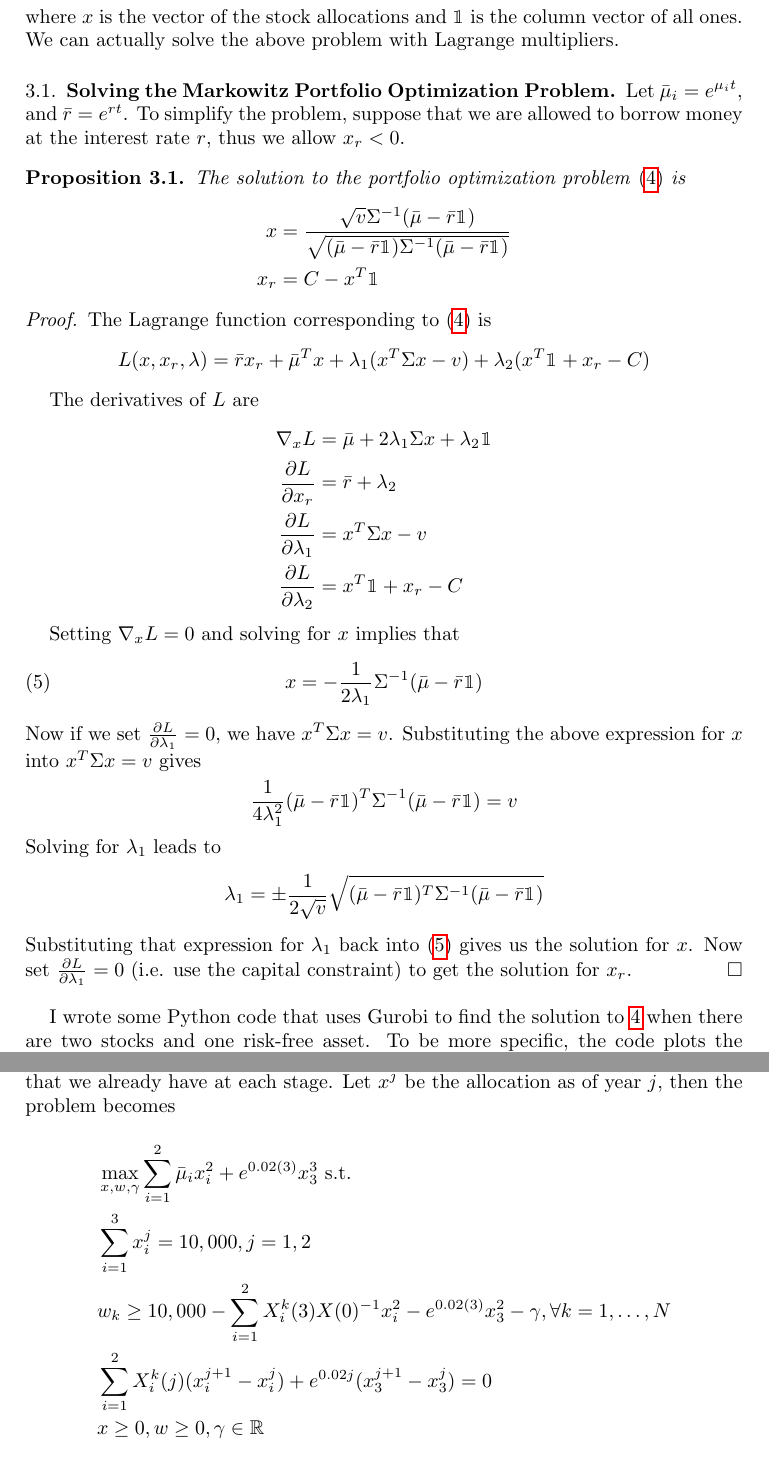
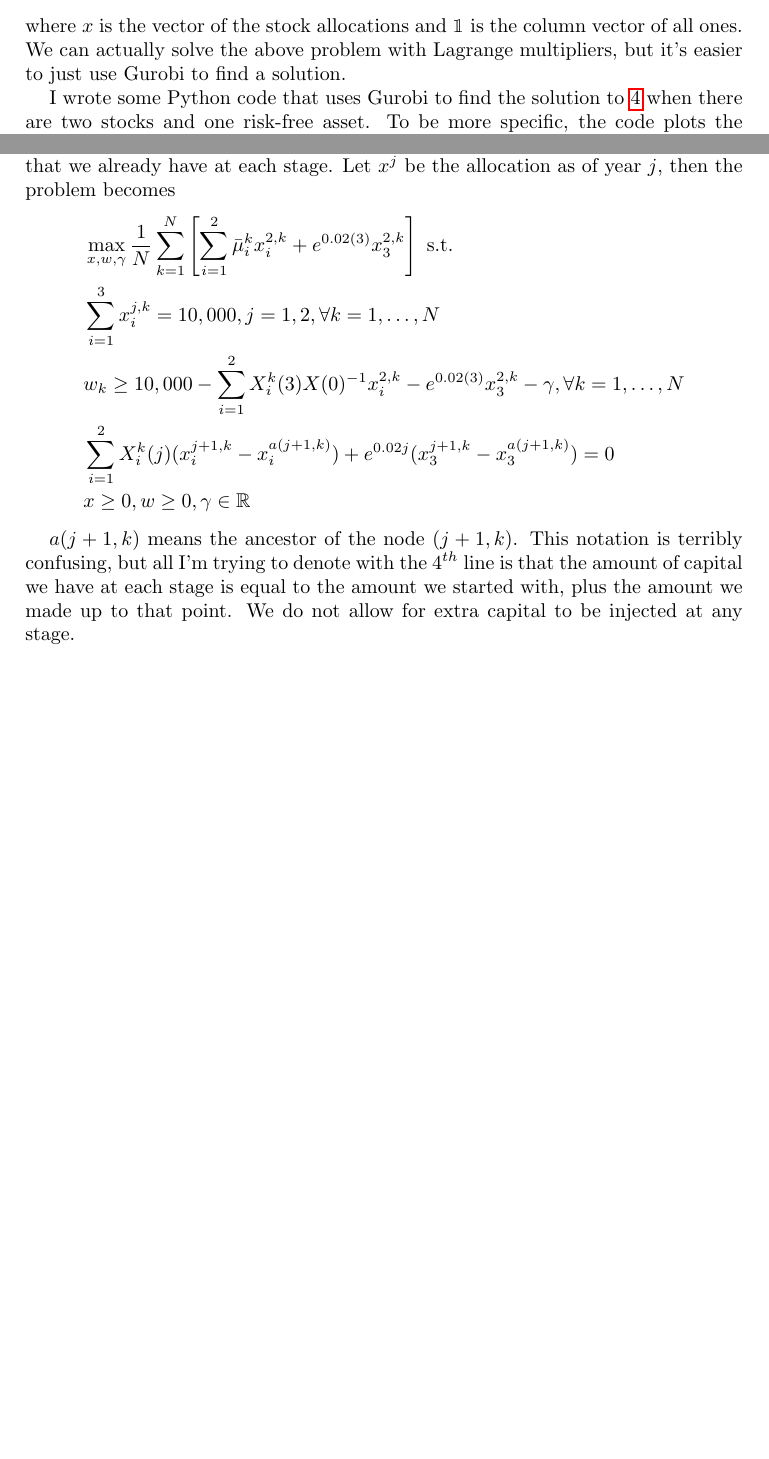
Before and after one commit to kehlert/multistage_portfolio, a LaTeX paper (paper/719_project.tex): two parts of pages 5 and 8 of 10, joined at a grey line, cut so that both start at the same text, the shorter picture padded with empty space. Compiled offline with pdfLaTeX.

Commit message:
fixed up the paper

```diff
--- a/paper/719_project.tex
+++ b/paper/719_project.tex
@@ -177,46 +171,7 @@ Thus the problem we want to solve is
 \max_{x,x_r\ge 0} \mathbb{E}C(x, R_i) = r x_r + \sum_{i=1}^n x_i e^{\mu_i t}, x^T \Sigma x \le v, x^T \mathbbm{1} + x_r \le C
 \end{equation}
 where $x$ is the vector of the stock allocations and $\mathbbm{1}$ is the column vector of all ones.
-We can actually solve the above problem with Lagrange multipliers.
-
-\subsection{Solving the Markowitz Portfolio Optimization Problem}
-Let $\bar{\mu}_i = e^{\mu_i t},$ and $\bar{r} = e^{rt}$. To simplify the problem, suppose that we are allowed to borrow money at the interest rate $r$, thus we allow $x_r < 0$.
-
-\begin{prop}
-The solution to the portfolio optimization problem \eqref{eq:markowitz} is
-\begin{align*}
-x &= \frac{\sqrt{v} \Sigma^{-1} (\bar{\mu} - \bar{r}\mathbbm{1})}{\sqrt{(\bar{\mu} - \bar{r}\mathbbm{1}) \Sigma^{-1} (\bar{\mu} - \bar{r}\mathbbm{1})}}\\
-x_r &= C - x^T \mathbbm{1}
-\end{align*}
-\end{prop}
-\begin{proof}
-The Lagrange function corresponding to \eqref{eq:markowitz} is
-\begin{equation*}
-L(x,x_r,\lambda) = \bar{r} x_r + \bar{\mu}^T x + \lambda_1(x^T \Sigma x - v) + \lambda_2(x^T \mathbbm{1} + x_r - C)
-\end{equation*}
-
-The derivatives of $L$ are
-\begin{align*}
-\nabla_x L &= \bar{\mu} + 2\lambda_1\Sigma x + \lambda_2 \mathbbm{1}\\
-\frac{\partial L}{\partial x_r} &= \bar{r}+\lambda_2\\
-\frac{\partial L}{\partial \lambda_1} &= x^T \Sigma x - v\\
-\frac{\partial L}{\partial \lambda_2} &= x^T \mathbbm{1} + x_r - C
-\end{align*}
-
-Setting $\nabla_x L = 0$ and solving for $x$ implies that
-\begin{equation}\label{eq:x_in_terms_lambda}
-x = -\frac{1}{2\lambda_1} \Sigma^{-1}(\bar{\mu} - \bar{r}\mathbbm{1})
-\end{equation}
-Now if we set $\frac{\partial L}{\partial \lambda_1} = 0$, we have $x^T\Sigma x = v$. Substituting the above expression for $x$ into $x^T\Sigma x = v$ gives
-\begin{equation*}
-\frac{1}{4\lambda_1^2} (\bar{\mu}-\bar{r}\mathbbm{1})^T\Sigma^{-1} (\bar{\mu}-\bar{r}\mathbbm{1}) = v
-\end{equation*}
-Solving for $\lambda_1$ leads to
-\begin{equation*}
-\lambda_1 = \pm \frac{1}{2\sqrt{v}} \sqrt{(\bar{\mu}-\bar{r}\mathbbm{1})^T\Sigma^{-1} (\bar{\mu}-\bar{r}\mathbbm{1})}
-\end{equation*}
-Substituting that expression for $\lambda_1$ back into \eqref{eq:x_in_terms_lambda} gives us the solution for $x$. Now set $\frac{\partial L}{\partial \lambda_1} = 0$ (i.e. use the capital constraint) to get the solution for $x_r$.
-\end{proof}
+We can actually solve the above problem with Lagrange multipliers, but it's easier to just use Gurobi to find a solution.
 
 I wrote some Python code that uses Gurobi to find the solution to \ref{eq:markowitz} when there are two stocks and one risk-free asset. To be more specific, the code plots the efficient frontier (see figure \ref{fig:markowitz}), which means that plots given standard deviations on the axis, and the maximum return on the y-axis. Since the model also handles correlated stocks, the code plots efficient frontiers for various correlation coefficients. We can see that the return is highest for a given standard deviation when the correlation is negative, and the return decreases as the correlation increases.
 \begin{figure}
@@ -264,7 +219,7 @@ If we discretize $X_i(3)$ by drawning $N$ random variables for each stock, then
 \begin{align*}
 &\max_{x,w,\gamma} \sum_{i=1}^2 \bar{\mu}_i x_i +  e^{0.02(3)} x_3 \text{ s.t.}\\
 &\sum_{i=1}^3 x_i = 10,000,  \forall k = 1,\ldots, N\\
-& w_k \ge 10,000 - \sum_{i=1}^2 X_i(3) X(0)^{-1} x_i - e^{0.02(3)} x_3 - \gamma, \forall k = 1,\ldots, N\\
+& w_k \ge 10,000 - \sum_{i=1}^2 X^k_i(3) X(0)^{-1} x_i - e^{0.02(3)} x_3 - \gamma, \forall k = 1,\ldots, N\\
 &x \ge 0, w \ge 0, \gamma \in \mathbb{R}
 \end{align*}
 where $\bar{\mu}_i = \frac{1}{N} \sum_{k=1}^N X_i^k(3)$.
@@ -279,12 +234,14 @@ It's probably not necessary to discrete the above problem, but it allows for mor
 \section{Multistage Portfolio Optimization Without Transaction Costs}
 We might want to extend the model, and allow for asset reallocation at specified times. We will not include transaction costs, but we will include the possibility of correlated stock returns. Instead of just having $N$ scenarios, the plan is to use a scenario tree. Let's say we are allowed to reallocate our capital after the first year, and then we sell everything after year 3. We also have the same AV@R constraint as before, which, roughly speaking, limits our worst losses to be less than \$1,000.  The optimization problem is basically the same as the earlier one, but now we need to add another constraint. This constraint makes sure that we only allocate capital that we already have at each stage. Let $x^j$ be the allocation as of year $j$, then the problem becomes
 \begin{align*}
-&\max_{x,w,\gamma} \sum_{i=1}^2 \bar{\mu}_i x^2_i +  e^{0.02(3)} x_3^3 \text{ s.t.}\\
-&\sum_{i=1}^3 x_i^j = 10,000, j=1,2\\
-& w_k \ge 10,000 - \sum_{i=1}^2 X_i^k(3) X(0)^{-1} x^2_i - e^{0.02(3)} x_3^2 - \gamma, \forall k = 1,\ldots, N\\
-&\sum_{i=1}^2 X_i^k(j) (x_i^{j+1}-x_i^j) + e^{0.02j}(x_3^{j+1}-x_3^j) = 0\\
+&\max_{x,w,\gamma} \frac{1}{N}\sum_{k=1}^N\left[\sum_{i=1}^2 \bar{\mu}^k_i x^{2,k}_i +  e^{0.02(3)} x_3^{2,k}\right] \text{ s.t.}\\
+&\sum_{i=1}^3 x_i^{j,k} = 10,000, j=1,2, \forall k=1,\ldots,N\\
+& w_k \ge 10,000 - \sum_{i=1}^2 X_i^k(3) X(0)^{-1} x^{2,k}_i - e^{0.02(3)} x_3^{2,k} - \gamma, \forall k = 1,\ldots, N\\
+&\sum_{i=1}^2 X_i^k(j) (x_i^{j+1,k}-x_i^{a(j+1,k)}) + e^{0.02j}(x_3^{j+1,k}-x_3^{a(j+1,k)}) = 0\\
 &x \ge 0, w \ge 0, \gamma \in \mathbb{R}
 \end{align*}
+
+$a(j+1,k)$ means the ancestor of the node $(j+1,k)$. This notation is terribly confusing, but all I'm trying to denote with the $4^{th}$ line is that the amount of capital we have at each stage is equal to the amount we started with, plus the amount we made up to that point. We do not allow for extra capital to be injected at any stage.
 
 Note that $x^{j+1}$ can depend on $X(j)$. In other words, we are allowed to adjust our reallocation based on the returns in year 1. I wrote Python code that creates a Gurobi model for this problem. It then plots the efficient frontiers for different correlations between the stock returns (figure \ref{fig:multi_stage_no_transaction_costs}). Since the size of the scenario tree is the number of branches cubed (3 stages), the number of branches at each node can't be too large. Thus computed many efficient frontiers for each correlation, and averaged them. This overestimates the expected return, but it seems to give a better picture than just maximizing the size of the tree. I decided to use 60 branches at each node, and calculated each efficient frontier 150 times.
 Just like with the Markowitz model, the efficient frontier decreases as the correlation increases. This makes sense, because we can diversify more of the risk away when the stock returns are negatively correlated.
```
Also changed, not shown: paper/719_project.tex (27 more changed lines).
